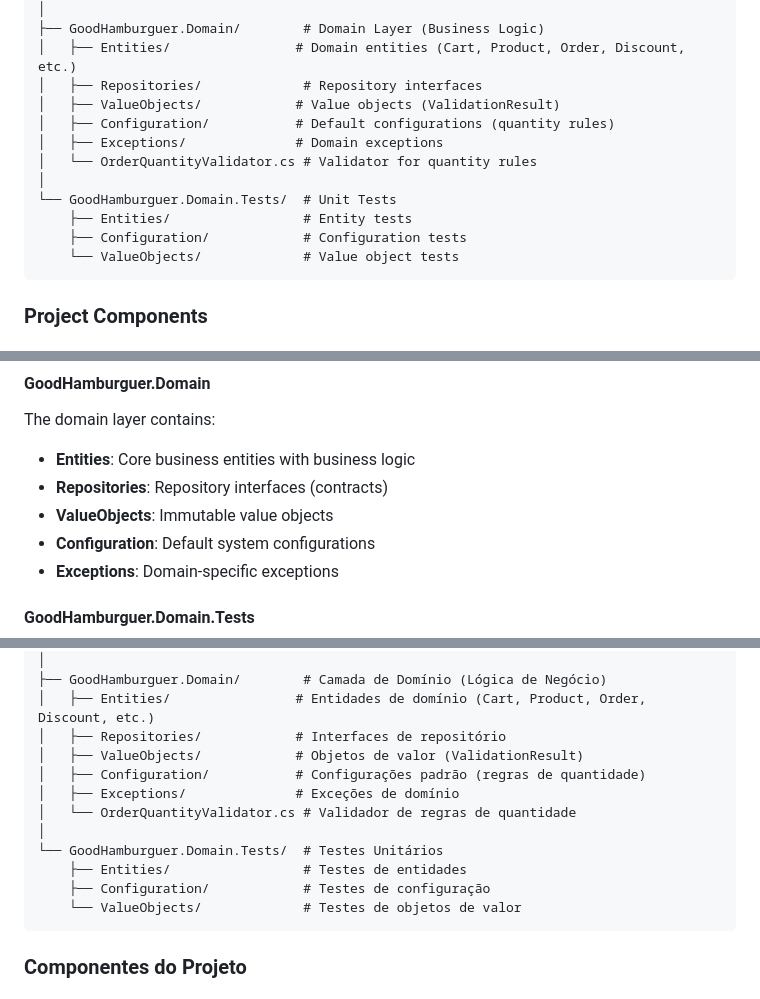
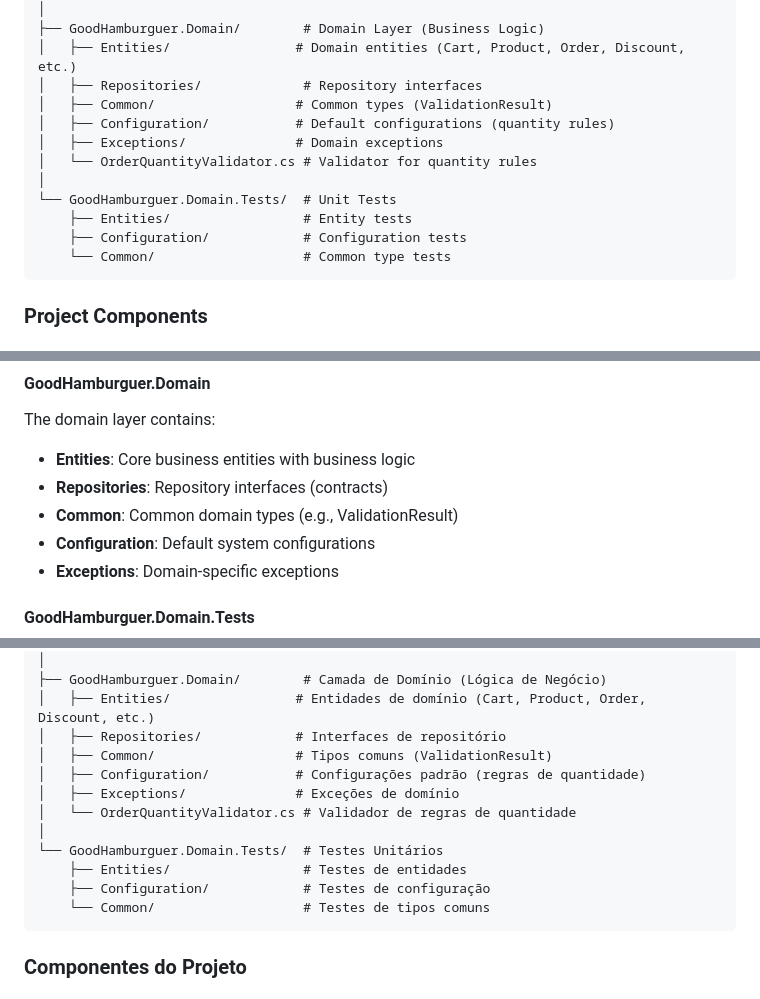
Before and after one commit to luissena/GoodHamburguer, a Markdown page: docs/PROJECT-STRUCTURE.md, 3 parts joined by grey strips. Drawn GitHub-style.

Commit message:
docs: rename ValueObjects to Common in project structure docs
Updated documentation to reflect the renaming of the 'ValueObjects' folder to 'Common' in both domain and test layers. This change clarifies the purpose of the folder as containing common types such as ValidationResult.

````diff
--- a/docs/PROJECT-STRUCTURE.md
+++ b/docs/PROJECT-STRUCTURE.md
@@ -30,7 +30,7 @@ GoodHamburguer/
 ├── GoodHamburguer.Domain/        # Domain Layer (Business Logic)
 │   ├── Entities/                # Domain entities (Cart, Product, Order, Discount, etc.)
 │   ├── Repositories/             # Repository interfaces
-│   ├── ValueObjects/            # Value objects (ValidationResult)
+│   ├── Common/                  # Common types (ValidationResult)
 │   ├── Configuration/           # Default configurations (quantity rules)
 │   ├── Exceptions/              # Domain exceptions
 │   └── OrderQuantityValidator.cs # Validator for quantity rules
@@ -38,7 +38,7 @@ GoodHamburguer/
 └── GoodHamburguer.Domain.Tests/  # Unit Tests
     ├── Entities/                 # Entity tests
     ├── Configuration/            # Configuration tests
-    └── ValueObjects/             # Value object tests
+    └── Common/                   # Common type tests
 ```
 
 ### Project Components
@@ -64,7 +64,7 @@ The client layer contains:
 The domain layer contains:
 - **Entities**: Core business entities with business logic
 - **Repositories**: Repository interfaces (contracts)
-- **ValueObjects**: Immutable value objects
+- **Common**: Common domain types (e.g., ValidationResult)
 - **Configuration**: Default system configurations
 - **Exceptions**: Domain-specific exceptions
 
@@ -104,7 +104,7 @@ GoodHamburguer/
 ├── GoodHamburguer.Domain/        # Camada de Domínio (Lógica de Negócio)
 │   ├── Entities/                # Entidades de domínio (Cart, Product, Order, Discount, etc.)
 │   ├── Repositories/            # Interfaces de repositório
-│   ├── ValueObjects/            # Objetos de valor (ValidationResult)
+│   ├── Common/                  # Tipos comuns (ValidationResult)
 │   ├── Configuration/           # Configurações padrão (regras de quantidade)
 │   ├── Exceptions/              # Exceções de domínio
 │   └── OrderQuantityValidator.cs # Validador de regras de quantidade
@@ -112,7 +112,7 @@ GoodHamburguer/
 └── GoodHamburguer.Domain.Tests/  # Testes Unitários
     ├── Entities/                 # Testes de entidades
     ├── Configuration/            # Testes de configuração
-    └── ValueObjects/             # Testes de objetos de valor
+    └── Common/                   # Testes de tipos comuns
 ```
 
 ### Componentes do Projeto
````
Also changed, not shown: other parts of docs/PROJECT-STRUCTURE.md (+1 -1 lines).
